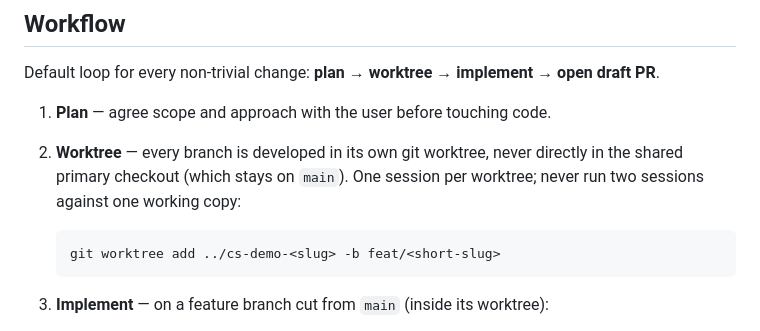
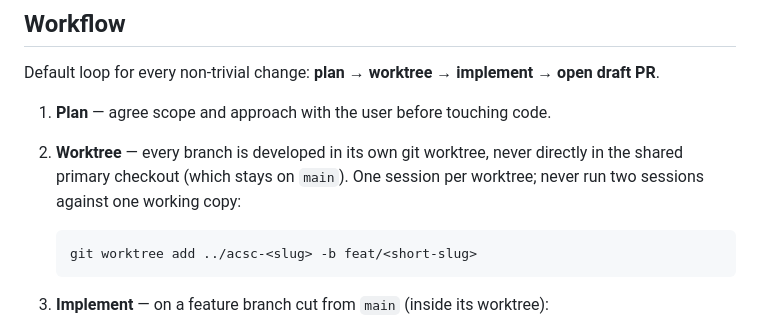
Before and after one commit to thomasN4/hitscan, a Markdown page: AGENTS.md, the part around the change. GitHub-like rendering.

Commit message:
Use acsc- as the worktree directory prefix
Matches the primary checkout (acsc-main) and acsc-debug-view-bot-readout;
cs-demo- was the older convention. Existing cs-demo-* worktrees keep their
names until their branches merge and they are pruned.

Co-Authored-By: Claude Opus 5 <noreply@anthropic.com>
Claude-Session: https://claude.ai/code/session_011XjxSvgcJ338kGh2fRuPWn

````diff
--- a/AGENTS.md
+++ b/AGENTS.md
@@ -14,7 +14,7 @@ Default loop for every non-trivial change: **plan → worktree → implement →
 2. **Worktree** — every branch is developed in its own git worktree, never directly in the shared primary checkout (which stays on `main`). One session per worktree; never run two sessions against one working copy:
 
    ```sh
-   git worktree add ../cs-demo-<slug> -b feat/<short-slug>
+   git worktree add ../acsc-<slug> -b feat/<short-slug>
    ```
 
 3. **Implement** — on a feature branch cut from `main` (inside its worktree):
````
